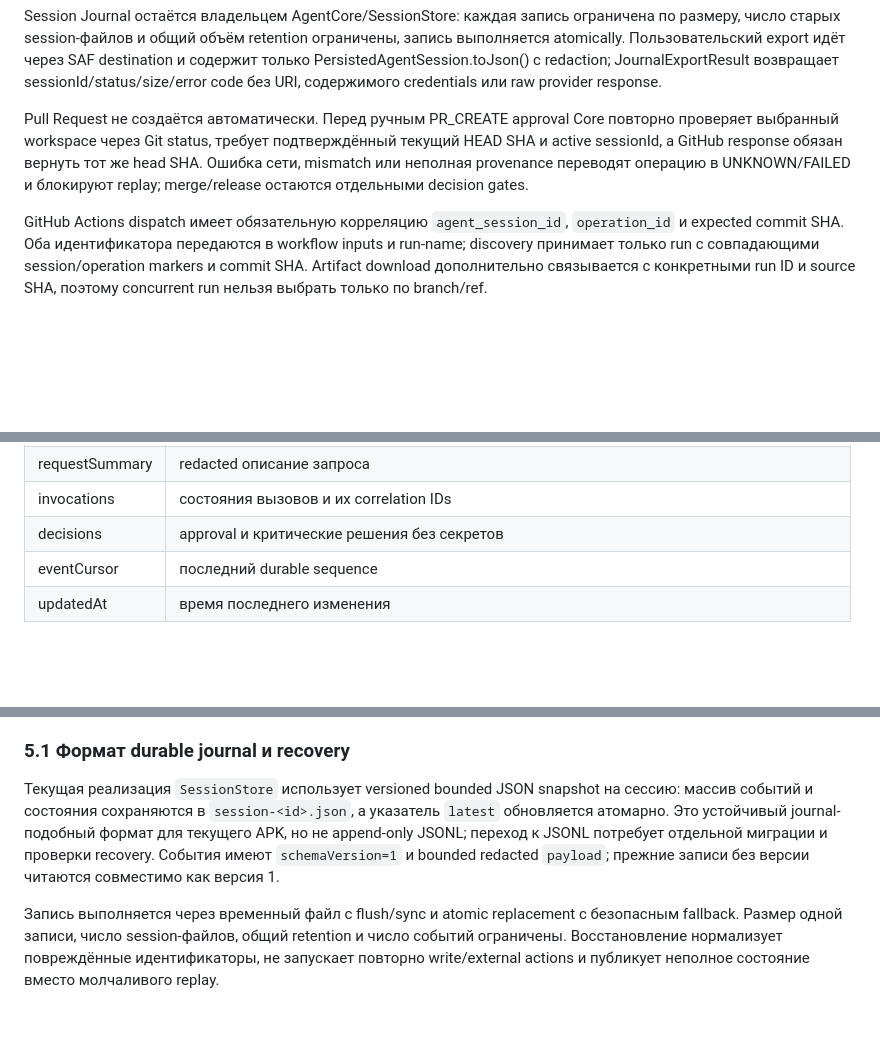
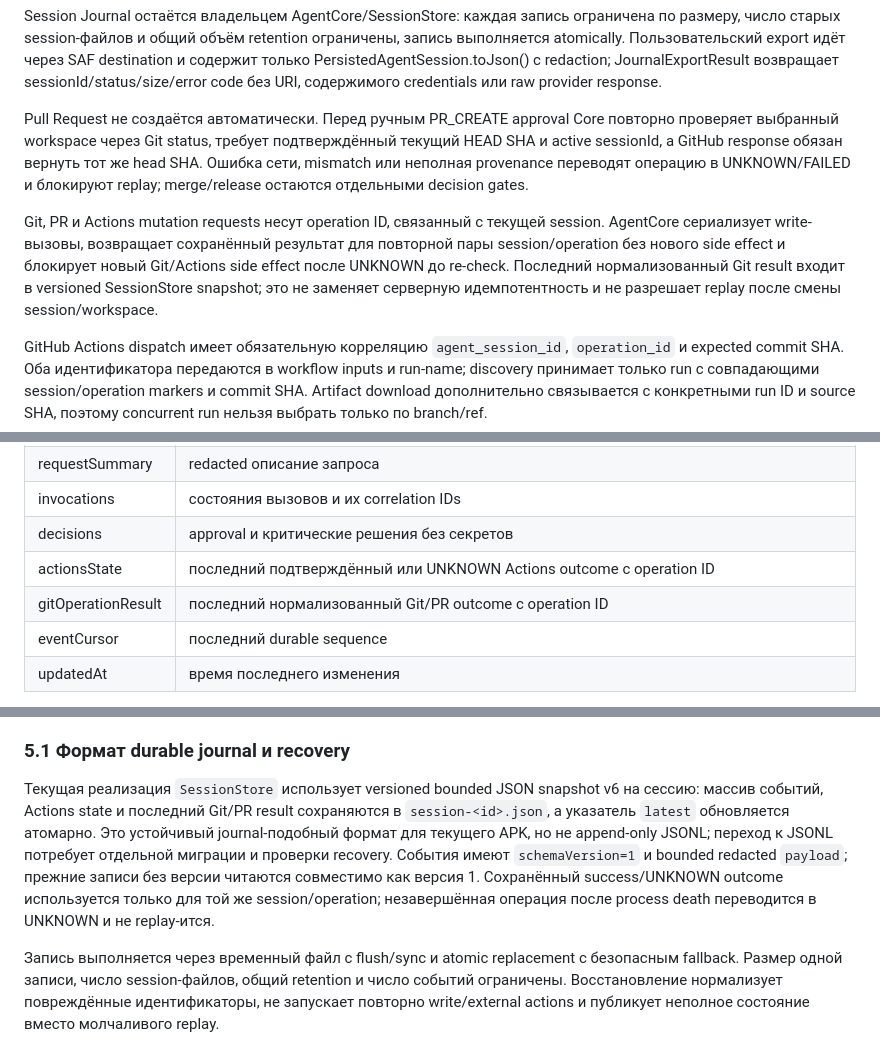
Before and after one commit to vetuhvladislav-cmyk/Deep_Agent_Mobile, a Markdown page: docs/ANDROID_AGENT_ARCHITECTURE_RU.md, 3 parts joined by grey strips. Rendered like a GitHub page; blank space fills up the shorter version.

Commit message:
docs: document mutation idempotency recovery

```diff
--- a/docs/ANDROID_AGENT_ARCHITECTURE_RU.md
+++ b/docs/ANDROID_AGENT_ARCHITECTURE_RU.md
@@ -80,6 +80,8 @@ EphemeralCredentialVault является единственным владел
 Session Journal остаётся владельцем AgentCore/SessionStore: каждая запись ограничена по размеру, число старых session-файлов и общий объём retention ограничены, запись выполняется atomically. Пользовательский export идёт через SAF destination и содержит только PersistedAgentSession.toJson() с redaction; JournalExportResult возвращает sessionId/status/size/error code без URI, содержимого credentials или raw provider response.
 
 Pull Request не создаётся автоматически. Перед ручным PR_CREATE approval Core повторно проверяет выбранный workspace через Git status, требует подтверждённый текущий HEAD SHA и active sessionId, а GitHub response обязан вернуть тот же head SHA. Ошибка сети, mismatch или неполная provenance переводят операцию в UNKNOWN/FAILED и блокируют replay; merge/release остаются отдельными decision gates.
+
+Git, PR и Actions mutation requests несут operation ID, связанный с текущей session. AgentCore сериализует write-вызовы, возвращает сохранённый результат для повторной пары session/operation без нового side effect и блокирует новый Git/Actions side effect после UNKNOWN до re-check. Последний нормализованный Git result входит в versioned SessionStore snapshot; это не заменяет серверную идемпотентность и не разрешает replay после смены session/workspace.
 
 GitHub Actions dispatch имеет обязательную корреляцию `agent_session_id`, `operation_id` и expected commit SHA. Оба идентификатора передаются в workflow inputs и run-name; discovery принимает только run с совпадающими session/operation markers и commit SHA. Artifact download дополнительно связывается с конкретными run ID и source SHA, поэтому concurrent run нельзя выбрать только по branch/ref.
 
@@ -186,6 +188,8 @@ SessionRecord — durable состояние сессии в app-private storage
 | requestSummary | redacted описание запроса |
 | invocations | состояния вызовов и их correlation IDs |
 | decisions | approval и критические решения без секретов |
+| actionsState | последний подтверждённый или UNKNOWN Actions outcome с operation ID |
+| gitOperationResult | последний нормализованный Git/PR outcome с operation ID |
 | eventCursor | последний durable sequence |
 | updatedAt | время последнего изменения |
 
@@ -273,7 +277,7 @@ Durable event journal:
 
 ### 5.1 Формат durable journal и recovery
 
-Текущая реализация `SessionStore` использует versioned bounded JSON snapshot на сессию: массив событий и состояния сохраняются в `session-<id>.json`, а указатель `latest` обновляется атомарно. Это устойчивый journal-подобный формат для текущего APK, но не append-only JSONL; переход к JSONL потребует отдельной миграции и проверки recovery. События имеют `schemaVersion=1` и bounded redacted `payload`; прежние записи без версии читаются совместимо как версия 1.
+Текущая реализация `SessionStore` использует versioned bounded JSON snapshot v6 на сессию: массив событий, Actions state и последний Git/PR result сохраняются в `session-<id>.json`, а указатель `latest` обновляется атомарно. Это устойчивый journal-подобный формат для текущего APK, но не append-only JSONL; переход к JSONL потребует отдельной миграции и проверки recovery. События имеют `schemaVersion=1` и bounded redacted `payload`; прежние записи без версии читаются совместимо как версия 1. Сохранённый success/UNKNOWN outcome используется только для той же session/operation; незавершённая операция после process death переводится в UNKNOWN и не replay-ится.
 
 Запись выполняется через временный файл с flush/sync и atomic replacement с безопасным fallback. Размер одной записи, число session-файлов, общий retention и число событий ограничены. Восстановление нормализует повреждённые идентификаторы, не запускает повторно write/external actions и публикует неполное состояние вместо молчаливого replay.
 
```
